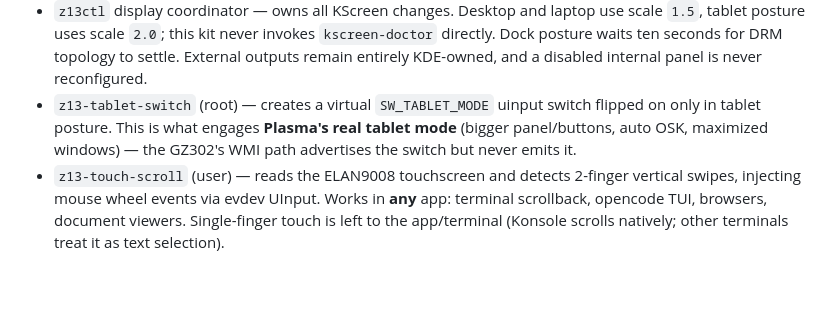
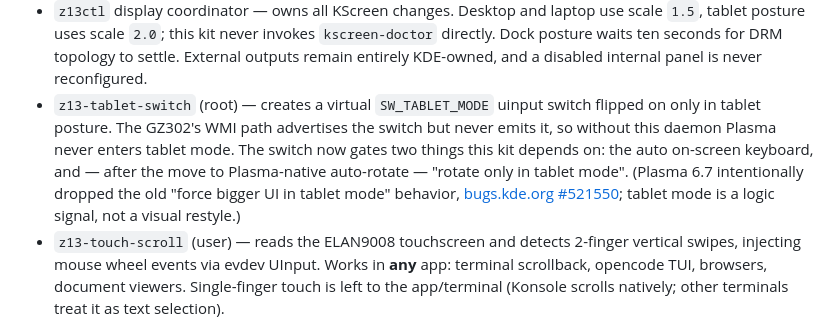
Before and after one commit to aic0d3r/z13-tablet-kit, a Markdown page: README.md, the part around the change. Drawn GitHub-style; blank space fills up the shorter version.

Commit message:
docs: correct tablet-mode description for Plasma 6.7
Plasma 6.7 intentionally removed 'force bigger UI in tablet mode'
(bugs.kde.org #521550); tablet mode now mainly gates the OSK and, for
this kit, 'rotate only in tablet mode'. Drop the inaccurate 'bigger
panel/buttons / maximized windows' framing.

```diff
--- a/README.md
+++ b/README.md
@@ -33,9 +33,12 @@ Priority: docked > folio > tablet. Attaching the folio never triggers tablet fea
   posture waits ten seconds for DRM topology to settle. External outputs remain entirely
   KDE-owned, and a disabled internal panel is never reconfigured.
 - `z13-tablet-switch` (root) — creates a virtual `SW_TABLET_MODE` uinput switch flipped on
-  only in tablet posture. This is what engages **Plasma's real tablet mode** (bigger
-  panel/buttons, auto OSK, maximized windows) — the GZ302's WMI path advertises the switch
-  but never emits it.
+  only in tablet posture. The GZ302's WMI path advertises the switch but never emits it, so
+  without this daemon Plasma never enters tablet mode. The switch now gates two things this
+  kit depends on: the auto on-screen keyboard, and — after the move to Plasma-native
+  auto-rotate — "rotate only in tablet mode". (Plasma 6.7 intentionally dropped the old
+  "force bigger UI in tablet mode" behavior, [bugs.kde.org #521550](https://bugs.kde.org/show_bug.cgi?id=521550);
+  tablet mode is a logic signal, not a visual restyle.)
 - `z13-touch-scroll` (user) — reads the ELAN9008 touchscreen and detects 2-finger vertical
   swipes, injecting mouse wheel events via evdev UInput. Works in **any** app: terminal
   scrollback, opencode TUI, browsers, document viewers. Single-finger touch is left to the
```
